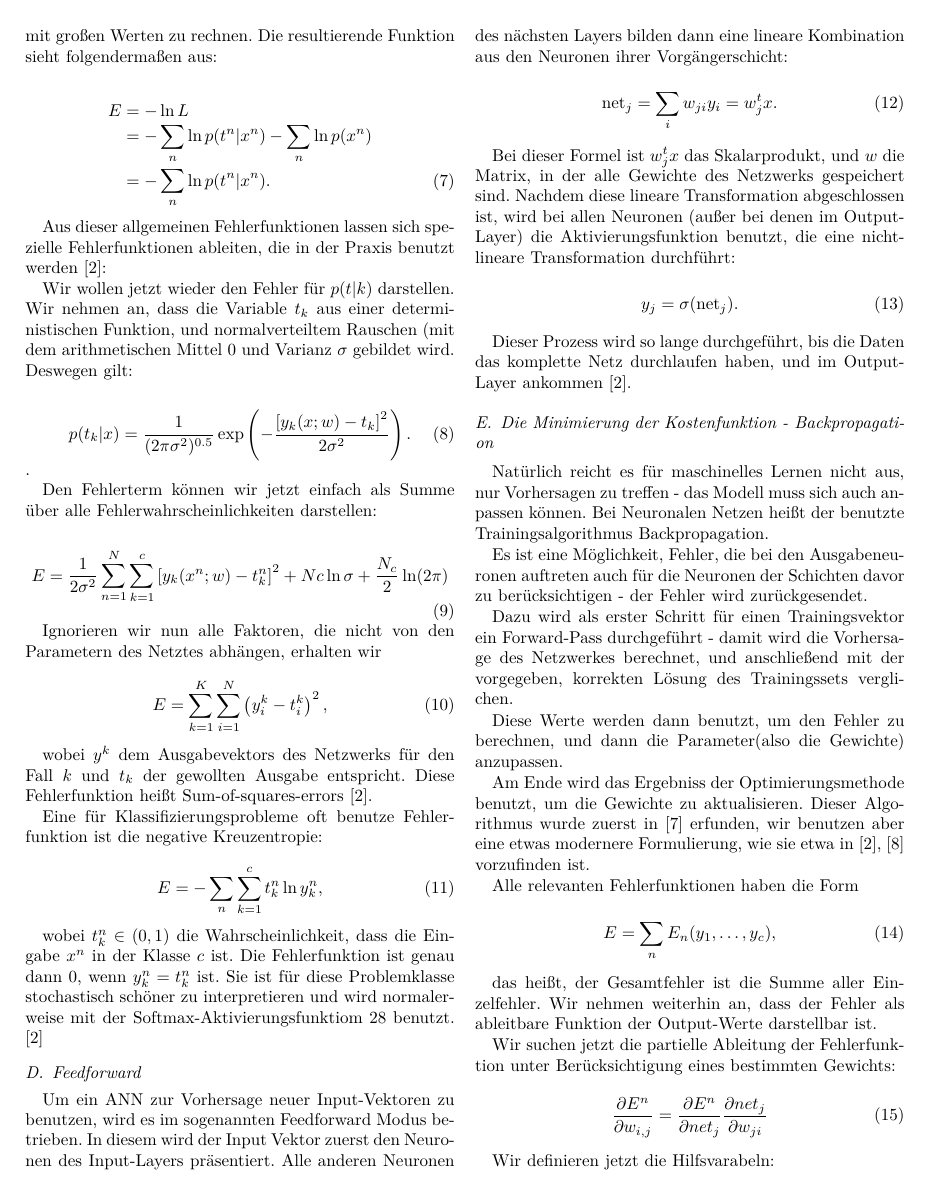
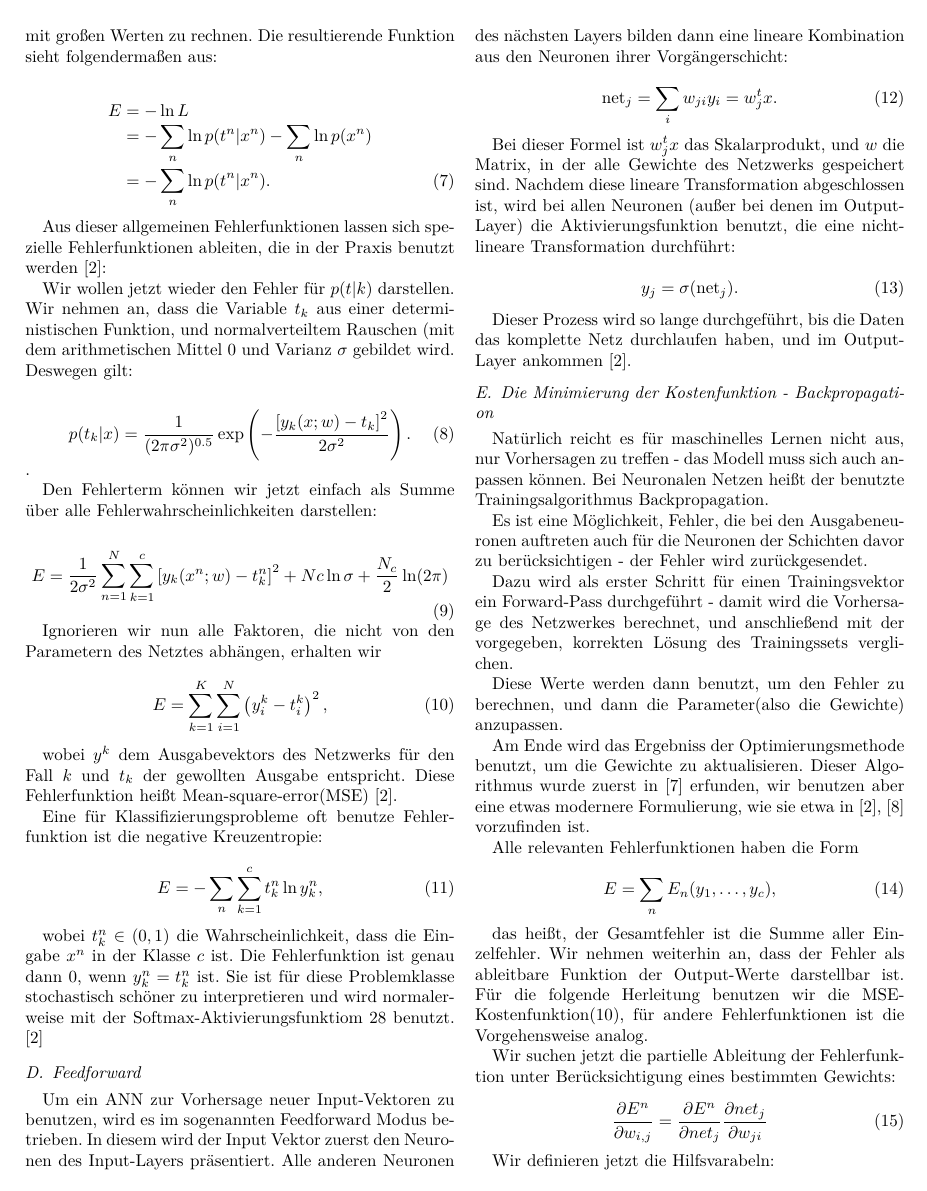
Before and after one commit to krenzland/ProSeminararbeit-Neuronale-Netze, a LaTeX paper (NeuralNetworks.tex, which reads section2.tex): page 3 of 6. Compiled offline with XeLaTeX.

Commit message:
Klarstellung, dass die Herleitung für Backpropagation nur für die MSE-Fehlerfunktion ist; inkl. Verweis auf MSE.

```diff
--- a/section2.tex
+++ b/section2.tex
@@ -91,11 +91,12 @@ Den Fehlerterm können wir jetzt einfach als Summe über alle Fehlerwahrscheinli
 Ignorieren wir nun alle Faktoren, die nicht von den Parametern des Netztes abhängen, erhalten wir
 
 \begin{equation}
+\label{eq:MSE}
 E = \sum_{k=1}^K \sum_{i=1}^N \left( y_i^k - t_i^k \right)^2,
 \end{equation}
 
 wobei $y^k$ dem Ausgabevektors des Netzwerks für den Fall $k$ und $t_k$ der gewollten Ausgabe entspricht.
-Diese Fehlerfunktion heißt Sum-of-squares-errors \cite{bishop1995neural}.
+Diese Fehlerfunktion heißt  Mean-square-error(MSE)\cite{bishop1995neural}.
 
 Eine für Klassifizierungsprobleme oft benutze Fehlerfunktion ist die negative Kreuzentropie:
 
@@ -147,6 +148,7 @@ E = \sum_n E_n(y_1, \ldots, y_c),
 
 das heißt, der Gesamtfehler ist die Summe aller Einzelfehler.
 Wir nehmen weiterhin an, dass der Fehler als ableitbare Funktion der Output-Werte darstellbar ist.
+Für die folgende Herleitung benutzen wir die MSE-Kostenfunktion(\ref{eq:MSE}), für andere Fehlerfunktionen ist die Vorgehensweise analog.
 
 Wir suchen jetzt die partielle Ableitung der Fehlerfunktion unter Berücksichtigung eines bestimmten Gewichts:
 
```
Also changed, not shown: section1.tex (+1 -1 lines), section2.tex (3 more changed lines), 1 other file.
